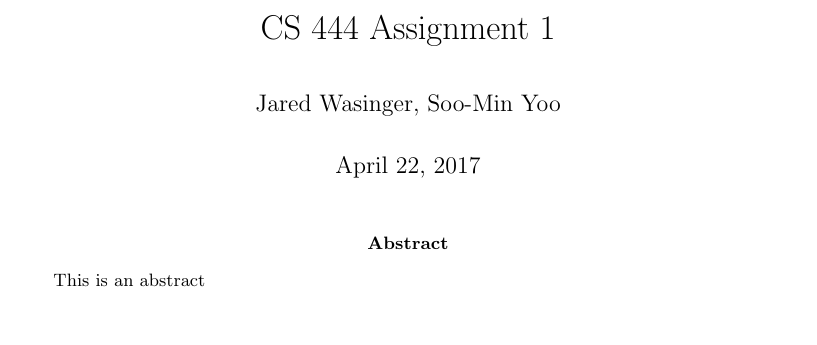
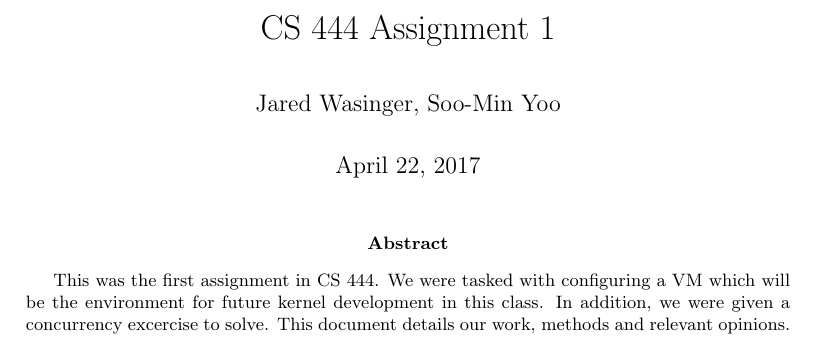
Before and after one commit to jwasinger/producer_consumer, a LaTeX paper (writeup/writeup.tex): part of page 1 of 15, cut so that both start at the same text, the shorter picture padded with empty space. Compiled offline with pdfLaTeX.

Commit message:
update writeup

```diff
--- a/writeup/writeup.tex
+++ b/writeup/writeup.tex
@@ -36,7 +36,7 @@
 \maketitle
 
 \begin{abstract}
-	This is an abstract
+	This was the first assignment in CS 444.  We were tasked with configuring a VM which will be the environment for future kernel development in this class.  In addition, we were given a concurrency excercise to solve.  This document details our work, methods and relevant opinions.
 \end{abstract}
 \newpage
 
```
